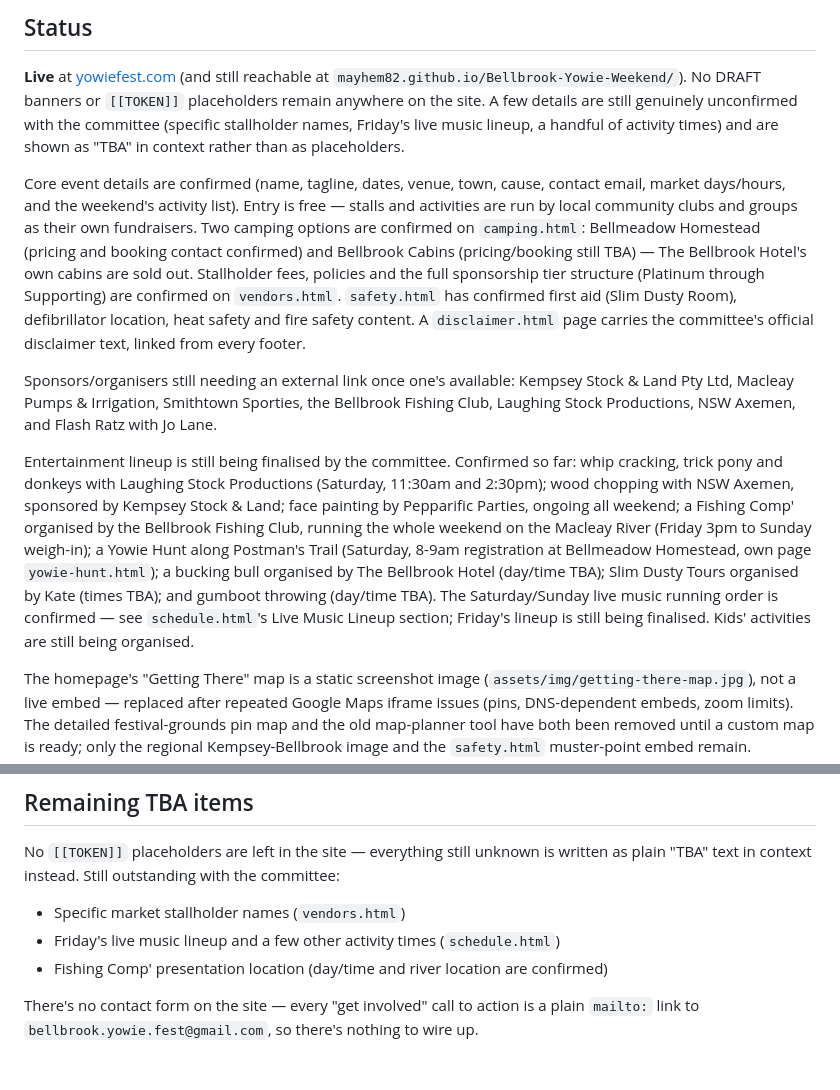
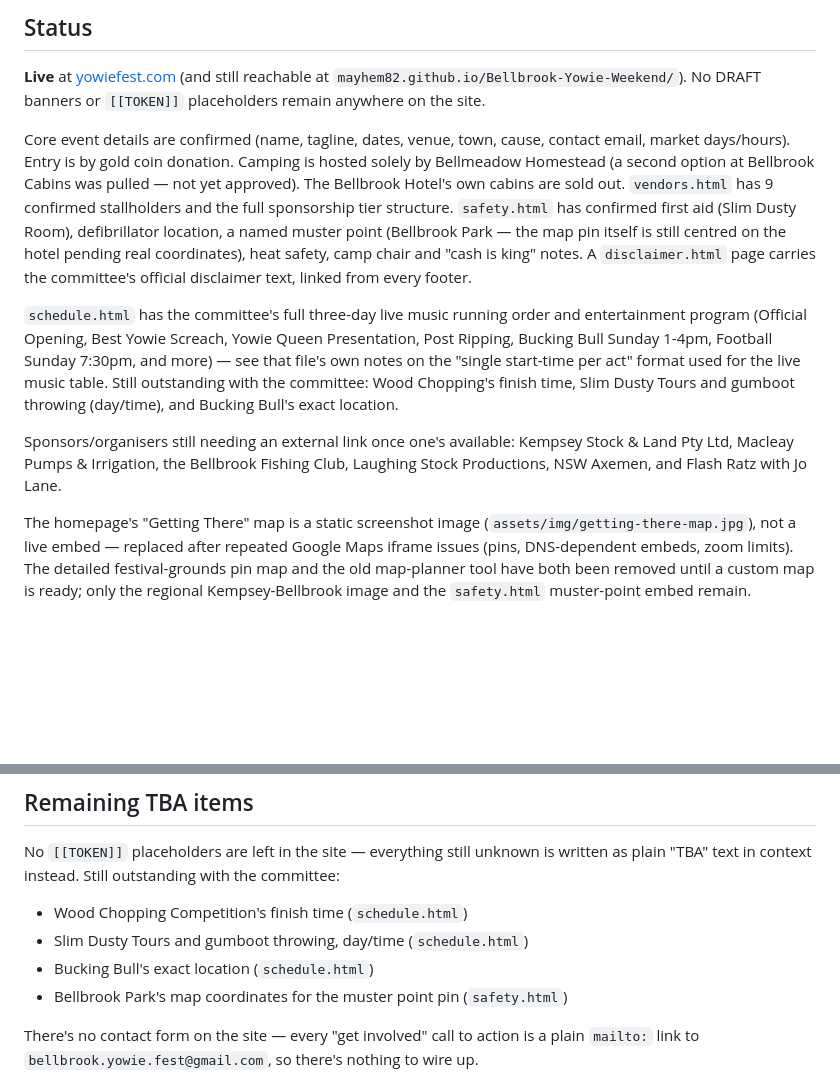
Before and after one commit to mayhem82/Bellbrook-Yowie-Weekend, a Markdown page: README.md, 2 parts joined by grey strips. Drawn GitHub-style; blank space fills up the shorter version.

Commit message:
Update README status to match the latest committee content update
Co-Authored-By: Claude Sonnet 5 <noreply@anthropic.com>
Claude-Session: https://claude.ai/code/session_01HLMfENvvt9LKZenvnbw5YL

```diff
--- a/README.md
+++ b/README.md
@@ -8,41 +8,31 @@ build step, no framework — deploys as-is to GitHub Pages or any static host.
 
 **Live** at [yowiefest.com](https://yowiefest.com) (and still reachable at
 `mayhem82.github.io/Bellbrook-Yowie-Weekend/`). No DRAFT banners or
-`[[TOKEN]]` placeholders remain anywhere on the site. A few details are still
-genuinely unconfirmed with the committee (specific stallholder names,
-Friday's live music lineup, a handful of activity times) and are shown as
-"TBA" in context rather than as placeholders.
+`[[TOKEN]]` placeholders remain anywhere on the site.
 
 Core event details are confirmed (name, tagline, dates, venue, town, cause,
-contact email, market days/hours, and the weekend's activity list). Entry is
-free — stalls and activities are run by local community clubs and groups as
-their own fundraisers. Two camping options are confirmed on `camping.html`:
-Bellmeadow Homestead (pricing and booking contact confirmed) and Bellbrook
-Cabins (pricing/booking still TBA) — The Bellbrook Hotel's own cabins are
-sold out. Stallholder fees, policies and the full sponsorship tier structure
-(Platinum through Supporting) are confirmed on `vendors.html`. `safety.html`
-has confirmed first aid (Slim Dusty Room), defibrillator location, heat
-safety and fire safety content. A `disclaimer.html` page carries the
-committee's official disclaimer text, linked from every footer.
+contact email, market days/hours). Entry is by gold coin donation. Camping
+is hosted solely by Bellmeadow Homestead (a second option at Bellbrook
+Cabins was pulled — not yet approved). The Bellbrook Hotel's own cabins are
+sold out. `vendors.html` has 9 confirmed stallholders and the full
+sponsorship tier structure. `safety.html` has confirmed first aid (Slim
+Dusty Room), defibrillator location, a named muster point (Bellbrook Park —
+the map pin itself is still centred on the hotel pending real coordinates),
+heat safety, camp chair and "cash is king" notes. A `disclaimer.html` page
+carries the committee's official disclaimer text, linked from every footer.
+
+`schedule.html` has the committee's full three-day live music running order
+and entertainment program (Official Opening, Best Yowie Screach, Yowie
+Queen Presentation, Post Ripping, Bucking Bull Sunday 1-4pm, Football Sunday
+7:30pm, and more) — see that file's own notes on the "single start-time per
+act" format used for the live music table. Still outstanding with the
+committee: Wood Chopping's finish time, Slim Dusty Tours and gumboot
+throwing (day/time), and Bucking Bull's exact location.
 
 Sponsors/organisers still needing an external link once one's available:
-Kempsey Stock & Land Pty Ltd, Macleay Pumps & Irrigation, Smithtown
-Sporties, the Bellbrook Fishing Club, Laughing Stock Productions, NSW
-Axemen, and Flash Ratz with Jo Lane.
-
-Entertainment lineup is still being finalised by the committee. Confirmed so
-far: whip cracking, trick pony and donkeys with Laughing Stock Productions
-(Saturday, 11:30am and 2:30pm); wood chopping with NSW Axemen, sponsored by
-Kempsey Stock & Land; face painting by Pepparific Parties, ongoing all
-weekend; a Fishing Comp' organised by the Bellbrook Fishing Club, running
-the whole weekend on the Macleay River (Friday 3pm to Sunday weigh-in); a
-Yowie Hunt along Postman's Trail (Saturday, 8-9am registration at Bellmeadow
-Homestead, own page `yowie-hunt.html`); a bucking bull organised by The
-Bellbrook Hotel (day/time TBA); Slim Dusty Tours organised by Kate (times
-TBA); and gumboot throwing (day/time TBA). The Saturday/Sunday live music
-running order is confirmed — see `schedule.html`'s Live Music Lineup
-section; Friday's lineup is still being finalised. Kids' activities are
-still being organised.
+Kempsey Stock & Land Pty Ltd, Macleay Pumps & Irrigation, the Bellbrook
+Fishing Club, Laughing Stock Productions, NSW Axemen, and Flash Ratz with
+Jo Lane.
 
 The homepage's "Getting There" map is a static screenshot image
 (`assets/img/getting-there-map.jpg`), not a live embed — replaced after
@@ -75,9 +65,10 @@ No `[[TOKEN]]` placeholders are left in the site — everything still unknown
 is written as plain "TBA" text in context instead. Still outstanding with the
 committee:
 
-- Specific market stallholder names (`vendors.html`)
-- Friday's live music lineup and a few other activity times (`schedule.html`)
-- Fishing Comp' presentation location (day/time and river location are confirmed)
+- Wood Chopping Competition's finish time (`schedule.html`)
+- Slim Dusty Tours and gumboot throwing, day/time (`schedule.html`)
+- Bucking Bull's exact location (`schedule.html`)
+- Bellbrook Park's map coordinates for the muster point pin (`safety.html`)
 
 There's no contact form on the site — every "get involved" call to action is a
 plain `mailto:` link to `bellbrook.yowie.fest@gmail.com`, so there's nothing to
```
